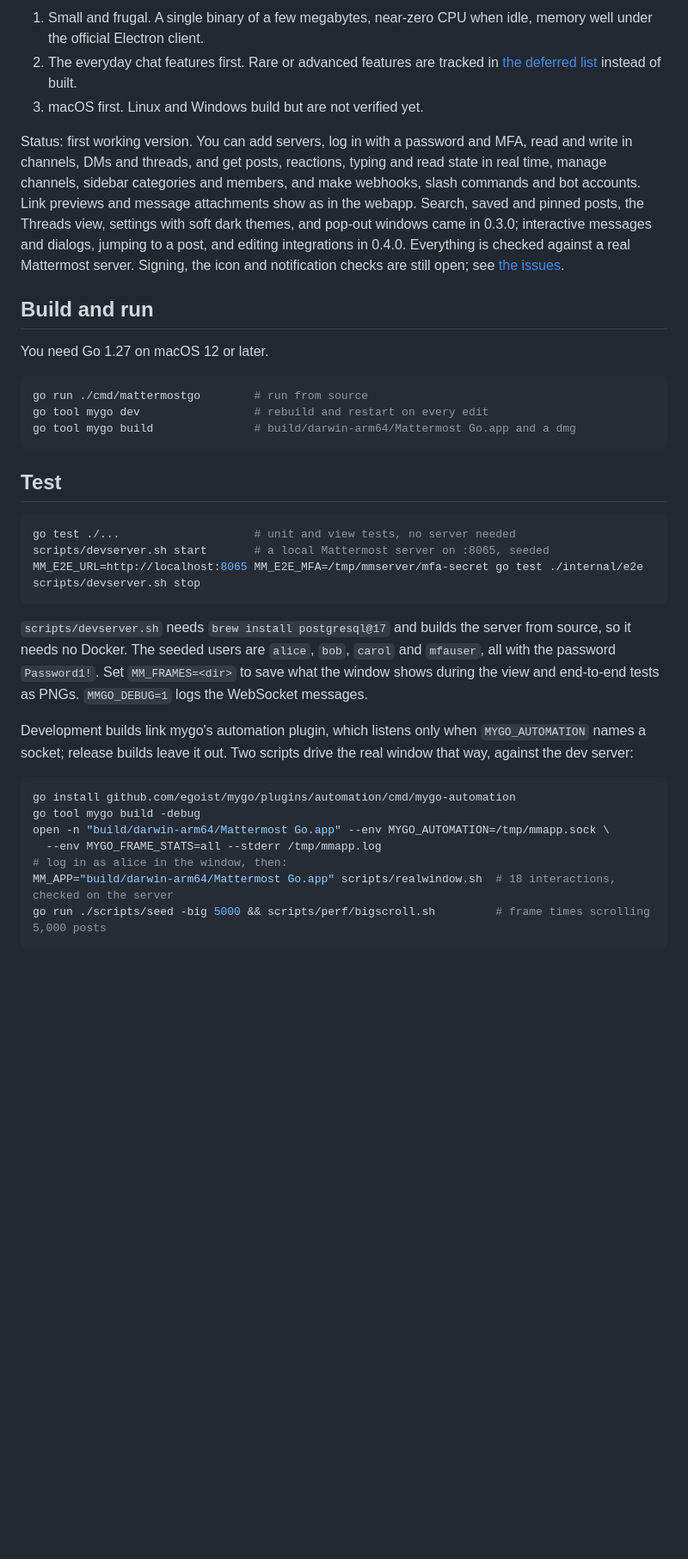
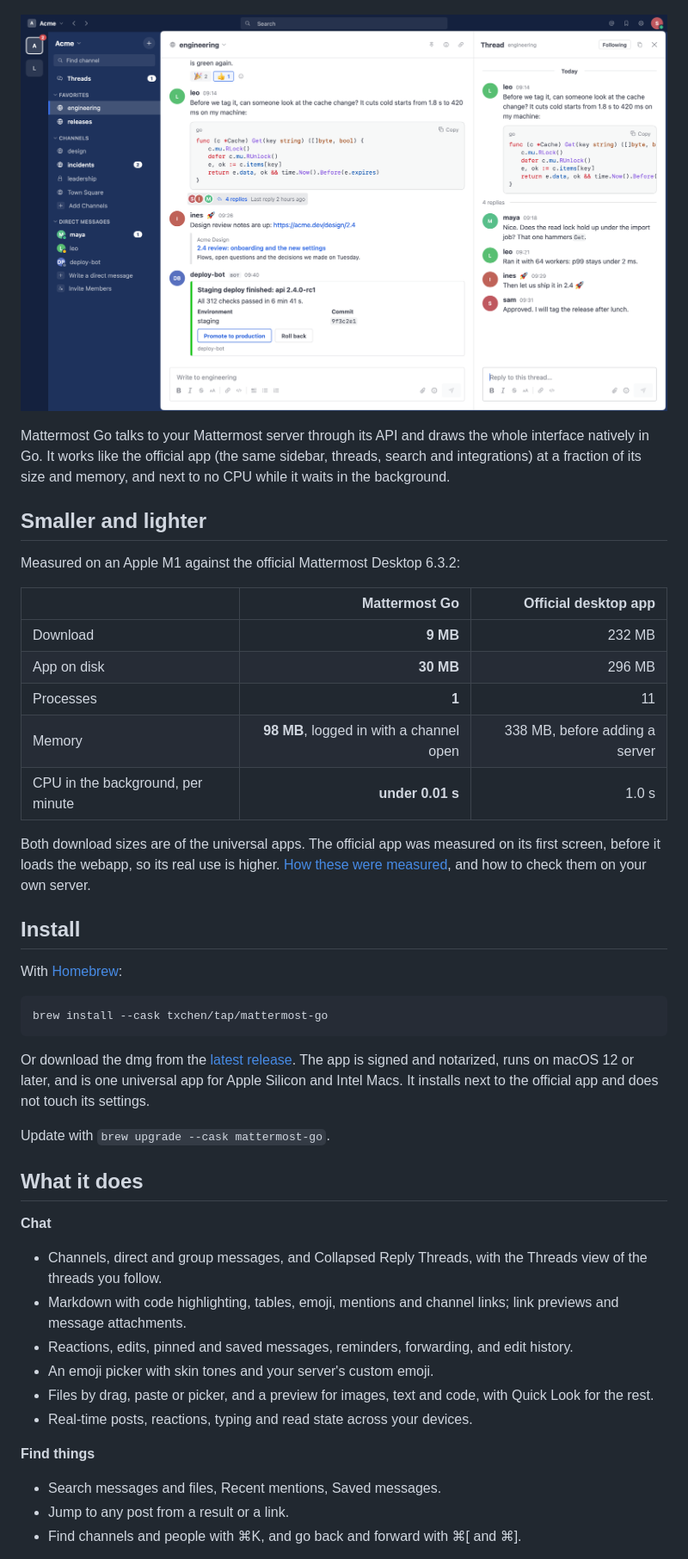
Before and after one commit to txchen/mattermostgo, a Markdown page: README.md, the part around one of its changes. Shown at 86% size. Rendered like a GitHub page; pictures changed too: docs/screenshots/light.png (added); blank space fills up the shorter version.

````diff
--- a/README.md
+++ b/README.md
@@ -9,57 +13,61 @@ Goals, in order:
 
-1. Small and frugal. A single binary of a few megabytes, near-zero CPU when
-   idle, memory well under the official Electron client.
-2. The everyday chat features first. Rare or advanced features are tracked
-   in [the deferred list](.scratch/desktop-v1/spec.md#deferred) instead of built.
-3. macOS first. Linux and Windows build but are not verified yet.
+</div>
 
-Status: first working version. You can add servers, log in with a
-password and MFA, read and write in channels, DMs and threads, and get
-posts, reactions, typing and read state in real time, manage channels,
-sidebar categories and members, and make webhooks, slash commands and bot
-accounts. Link previews and message attachments show as in the webapp.
-Search, saved and pinned posts, the Threads view, settings with soft dark
-themes, and pop-out windows came in 0.3.0; interactive messages and
-dialogs, jumping to a post, and editing integrations in 0.4.0. Everything is
-checked against a real Mattermost server. Signing, the icon and
-notification checks are still open; see [the issues](.scratch/desktop-v1/issues/).
+![Mattermost Go, with a channel and a thread open](docs/screenshots/light.png)
 
-## Build and run
+Mattermost Go talks to your Mattermost server through its API and draws
+the whole interface natively in Go. It works like the official app (the
+same sidebar, threads, search and integrations) at a fraction of its
+size and memory, and next to no CPU while it waits in the background.
 
-You need Go 1.27 on macOS 12 or later.
+## Smaller and lighter
+
+Measured on an Apple M1 against the official Mattermost Desktop 6.3.2:
+
+| | Mattermost Go | Official desktop app |
+|---|---:|---:|
+| Download | **9 MB** | 232 MB |
+| App on disk | **30 MB** | 296 MB |
+| Processes | **1** | 11 |
+| Memory | **98 MB**, logged in with a channel open | 338 MB, before adding a server |
+| CPU in the background, per minute | **under 0.01 s** | 1.0 s |
+
+Both download sizes are of the universal apps. The official app was
+measured on its first screen, before it loads the webapp, so its real use
+is higher. [How these were measured](docs/benchmarks.md), and how to
+check them on your own server.
+
+## Install
+
+With [Homebrew](https://brew.sh):
 
 ```sh
-go run ./cmd/mattermostgo        # run from source
-go tool mygo dev                 # rebuild and restart on every edit
-go tool mygo build               # build/darwin-arm64/Mattermost Go.app and a dmg
+brew install --cask txchen/tap/mattermost-go
 ```
 
-## Test
+Or download the dmg from the [latest release](https://github.com/txchen/mattermostgo/releases/latest).
+The app is signed and notarized, runs on macOS 12 or later, and is one
+universal app for Apple Silicon and Intel Macs. It installs next to the
+official app and does not touch its settings.
 
-```sh
-go test ./...                    # unit and view tests, no server needed
-scripts/devserver.sh start       # a local Mattermost server on :8065, seeded
-MM_E2E_URL=http://localhost:8065 MM_E2E_MFA=/tmp/mmserver/mfa-secret go test ./internal/e2e
-scripts/devserver.sh stop
-```
+Update with `brew upgrade --cask mattermost-go`.
 
-`scripts/devserver.sh` needs `brew install postgresql@17` and builds the
-server from source, so it needs no Docker. The seeded users are `alice`,
-`bob`, `carol` and `mfauser`, all with the password `Password1!`.
-Set `MM_FRAMES=<dir>` to save what the window shows during the view and
-end-to-end tests as PNGs. `MMGO_DEBUG=1` logs the WebSocket messages.
+## What it does
 
-Development builds link mygo's automation plugin, which listens only
-when `MYGO_AUTOMATION` names a socket; release builds leave it out.
-Two scripts drive the real window that way, against the dev server:
+**Chat**
+- Channels, direct and group messages, and Collapsed Reply Threads, with the
+  Threads view of the threads you follow.
+- Markdown with code highlighting, tables, emoji, mentions and channel links;
+  link previews and message attachments.
+- Reactions, edits, pinned and saved messages, reminders, forwarding, and
+  edit history.
+- An emoji picker with skin tones and your server's custom emoji.
+- Files by drag, paste or picker, and a preview for images, text and code,
+  with Quick Look for the rest.
+- Real-time posts, reactions, typing and read state across your devices.
 
-```sh
-go install github.com/egoist/mygo/plugins/automation/cmd/mygo-automation
-go tool mygo build -debug
-open -n "build/darwin-arm64/Mattermost Go.app" --env MYGO_AUTOMATION=/tmp/mmapp.sock \
-  --env MYGO_FRAME_STATS=all --stderr /tmp/mmapp.log
-# log in as alice in the window, then:
-MM_APP="build/darwin-arm64/Mattermost Go.app" scripts/realwindow.sh  # 18 interactions, checked on the server
-go run ./scripts/seed -big 5000 && scripts/perf/bigscroll.sh         # frame times scrolling 5,000 posts
-```
+**Find things**
+- Search messages and files, Recent mentions, Saved messages.
+- Jump to any post from a result or a link.
+- Find channels and people with ⌘K, and go back and forward with ⌘[ and ⌘].
 
````
Also changed, not shown: other parts of README.md (+58 -15 lines), CONTRIBUTING.md (added, +69 -0 lines), docs/benchmarks.md (added, +54 -0 lines), docs/screenshots/dark.png (added), 3 other files.
